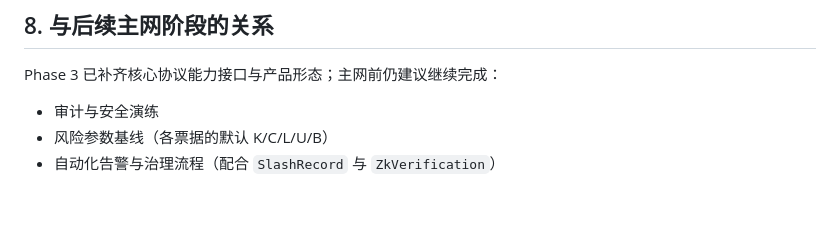
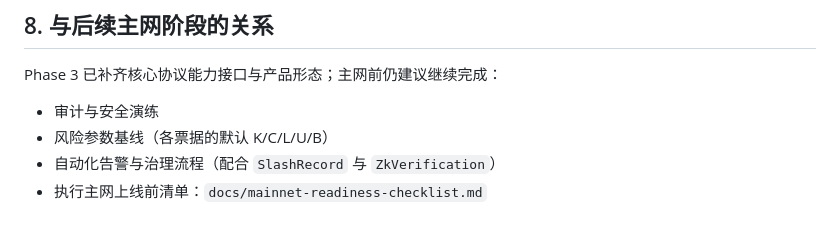
Before and after one commit to bamaao/x-market, a Markdown page: docs/phase3-playbook.md, the part around the change. Rendered like a GitHub page.

```diff
--- a/docs/phase3-playbook.md
+++ b/docs/phase3-playbook.md
@@ -172,3 +172,4 @@ Phase 3 已补齐核心协议能力接口与产品形态；主网前仍建议继
 - 审计与安全演练
 - 风险参数基线（各票据的默认 K/C/L/U/B）
 - 自动化告警与治理流程（配合 `SlashRecord` 与 `ZkVerification`）
+- 执行主网上线前清单：`docs/mainnet-readiness-checklist.md`
```
Also changed, not shown: README.md (+1 -0 lines), docs/mainnet-readiness-checklist.md (added, +117 -0 lines).
